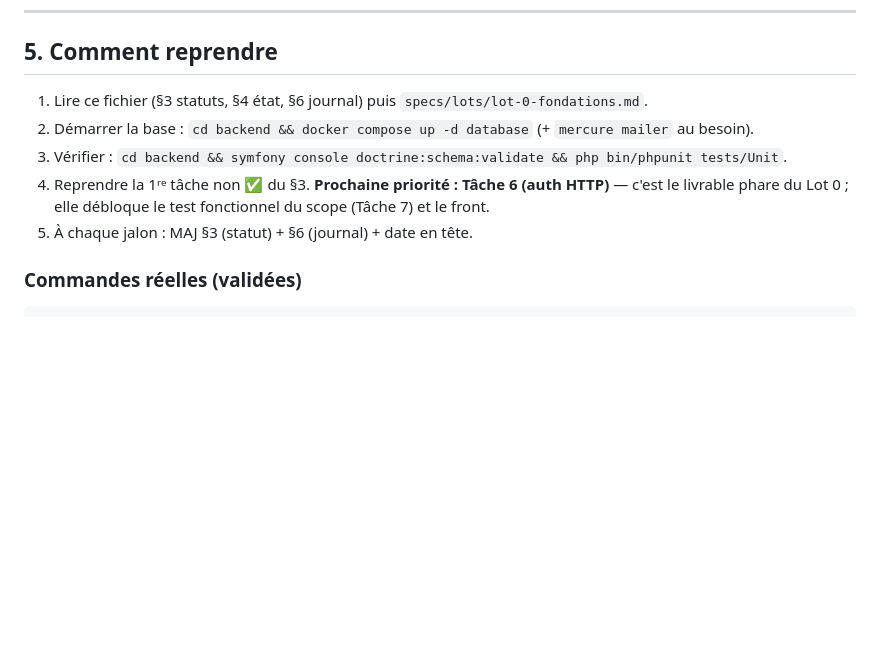
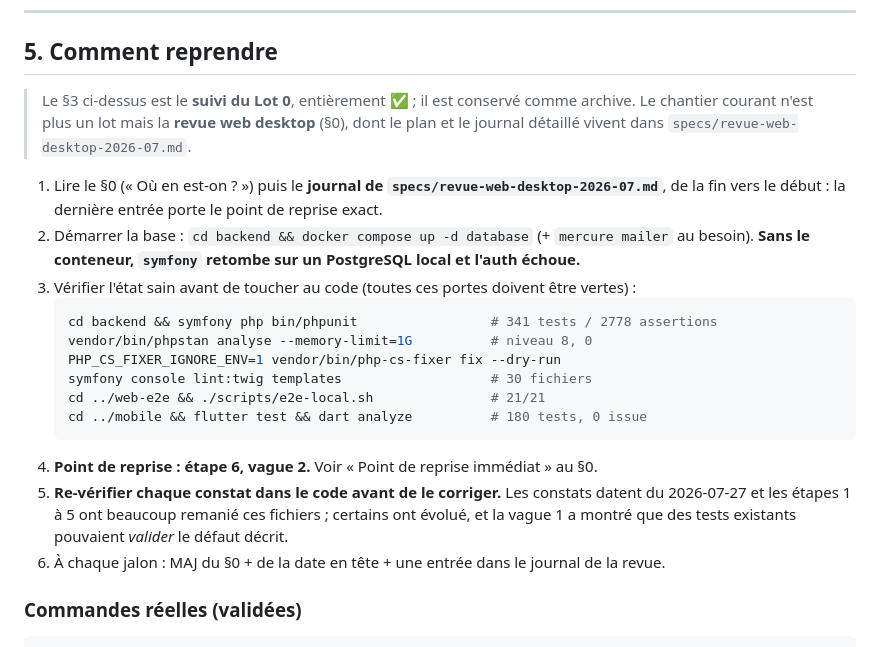
Before and after one commit to leblanc-simon/co-parent-planner, a Markdown page: PROGRESS.md, the part around one of its changes. Drawn GitHub-style; blank space fills up the shorter version.

````diff
--- a/PROGRESS.md
+++ b/PROGRESS.md
@@ -207,12 +229,28 @@ Config clé : `config/packages/doctrine.yaml` (types citext/encrypted_string), `
 
 ## 5. Comment reprendre
 
-1. Lire ce fichier (§3 statuts, §4 état, §6 journal) puis `specs/lots/lot-0-fondations.md`.
+> Le §3 ci-dessus est le **suivi du Lot 0**, entièrement ✅ ; il est conservé comme archive. Le
+> chantier courant n'est plus un lot mais la **revue web desktop** (§0), dont le plan et le journal
+> détaillé vivent dans `specs/revue-web-desktop-2026-07.md`.
+
+1. Lire le §0 (« Où en est-on ? ») puis le **journal de `specs/revue-web-desktop-2026-07.md`**, de la
+   fin vers le début : la dernière entrée porte le point de reprise exact.
 2. Démarrer la base : `cd backend && docker compose up -d database` (+ `mercure mailer` au besoin).
-3. Vérifier : `cd backend && symfony console doctrine:schema:validate && php bin/phpunit tests/Unit`.
-4. Reprendre la 1ʳᵉ tâche non ✅ du §3. **Prochaine priorité : Tâche 6 (auth HTTP)** —
-   c'est le livrable phare du Lot 0 ; elle débloque le test fonctionnel du scope (Tâche 7) et le front.
-5. À chaque jalon : MAJ §3 (statut) + §6 (journal) + date en tête.
+   **Sans le conteneur, `symfony` retombe sur un PostgreSQL local et l'auth échoue.**
+3. Vérifier l'état sain avant de toucher au code (toutes ces portes doivent être vertes) :
+   ```bash
+   cd backend && symfony php bin/phpunit                 # 341 tests / 2778 assertions
+   vendor/bin/phpstan analyse --memory-limit=1G          # niveau 8, 0
+   PHP_CS_FIXER_IGNORE_ENV=1 vendor/bin/php-cs-fixer fix --dry-run
+   symfony console lint:twig templates                   # 30 fichiers
+   cd ../web-e2e && ./scripts/e2e-local.sh               # 21/21
+   cd ../mobile && flutter test && dart analyze          # 180 tests, 0 issue
+   ```
+4. **Point de reprise : étape 6, vague 2.** Voir « Point de reprise immédiat » au §0.
+5. **Re-vérifier chaque constat dans le code avant de le corriger.** Les constats datent du
+   2026-07-27 et les étapes 1 à 5 ont beaucoup remanié ces fichiers ; certains ont évolué, et la
+   vague 1 a montré que des tests existants pouvaient *valider* le défaut décrit.
+6. À chaque jalon : MAJ du §0 + de la date en tête + une entrée dans le journal de la revue.
 
 ### Commandes réelles (validées)
 ```bash
````
Also changed, not shown: other parts of PROGRESS.md (+22 -0 lines).
